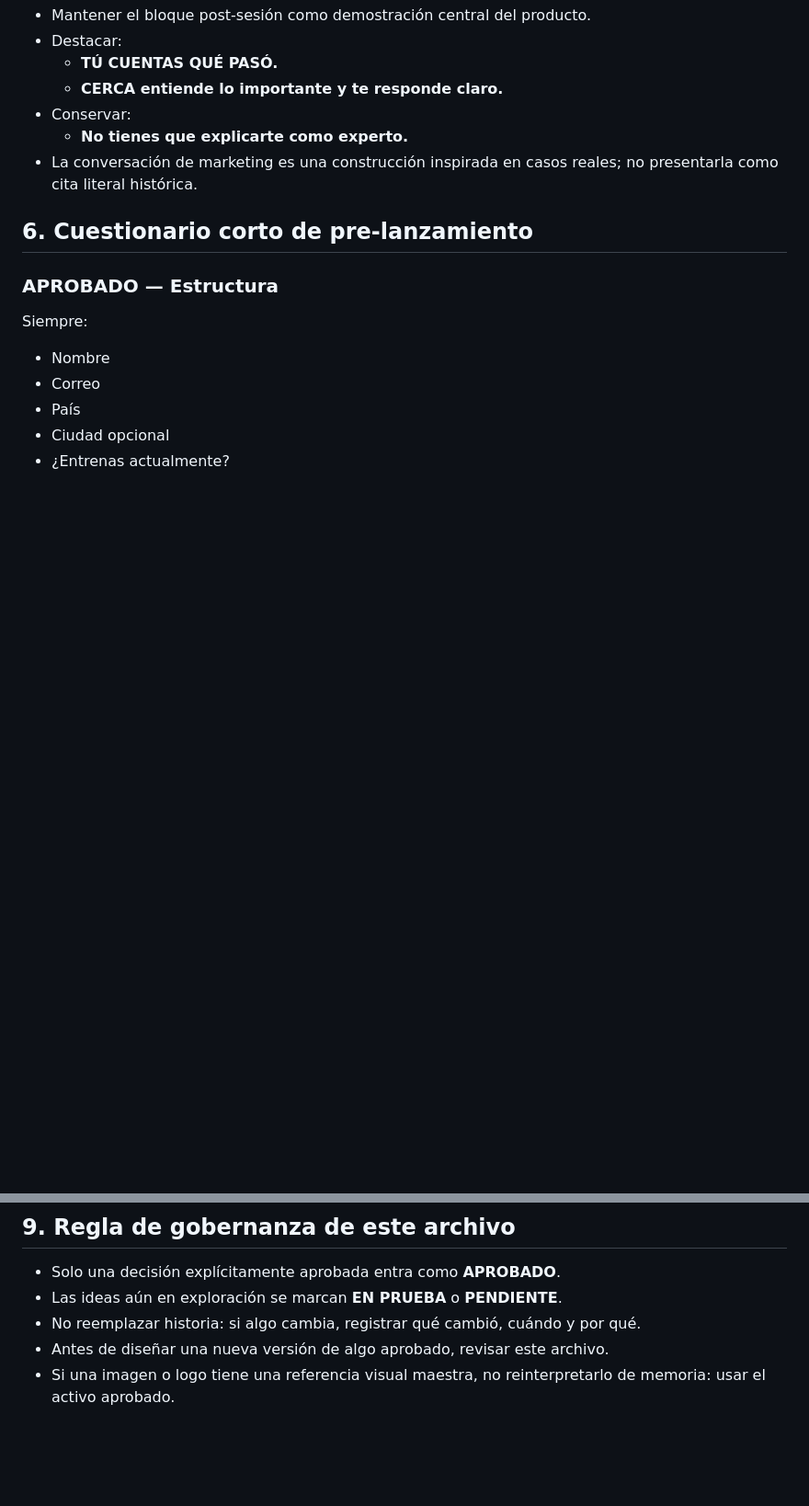
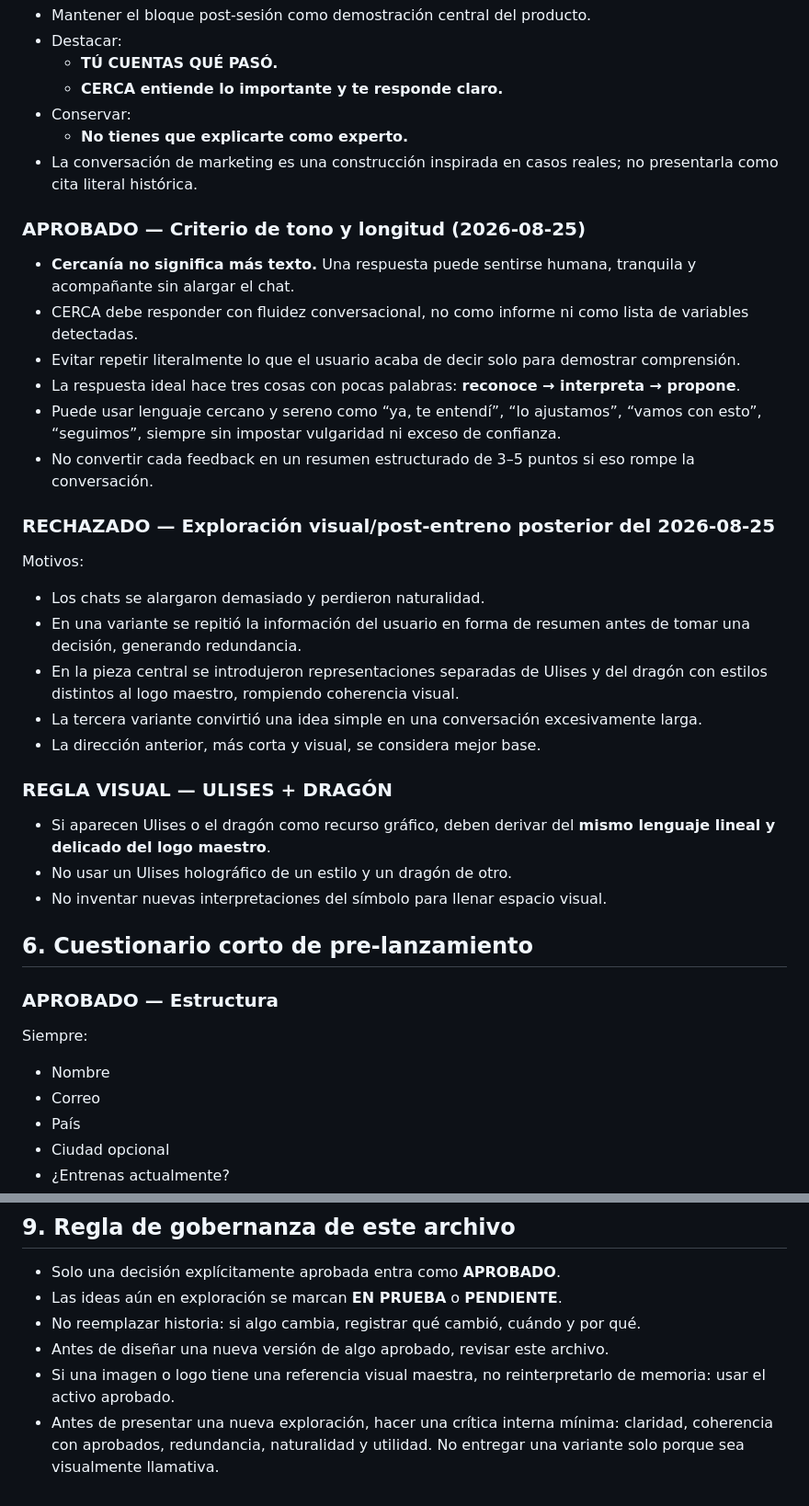
Before and after one commit to seba-gonzalez/Entrenador-ia, a Markdown page: cerca/REGISTRO_APROBADOS.md, 2 parts joined by grey strips. Shown at 92% size. Drawn GitHub-style; blank space fills up the shorter version.

Commit message:
Registra rechazo de exploración post-entreno y criterio de cercanía

```diff
--- a/cerca/REGISTRO_APROBADOS.md
+++ b/cerca/REGISTRO_APROBADOS.md
@@ -85,6 +85,27 @@ La tecnología aumenta presencia, memoria, seguimiento y continuidad. La IA es e
   - **No tienes que explicarte como experto.**
 - La conversación de marketing es una construcción inspirada en casos reales; no presentarla como cita literal histórica.
 
+### APROBADO — Criterio de tono y longitud (2026-08-25)
+- **Cercanía no significa más texto.** Una respuesta puede sentirse humana, tranquila y acompañante sin alargar el chat.
+- CERCA debe responder con fluidez conversacional, no como informe ni como lista de variables detectadas.
+- Evitar repetir literalmente lo que el usuario acaba de decir solo para demostrar comprensión.
+- La respuesta ideal hace tres cosas con pocas palabras: **reconoce → interpreta → propone**.
+- Puede usar lenguaje cercano y sereno como “ya, te entendí”, “lo ajustamos”, “vamos con esto”, “seguimos”, siempre sin impostar vulgaridad ni exceso de confianza.
+- No convertir cada feedback en un resumen estructurado de 3–5 puntos si eso rompe la conversación.
+
+### RECHAZADO — Exploración visual/post-entreno posterior del 2026-08-25
+Motivos:
+- Los chats se alargaron demasiado y perdieron naturalidad.
+- En una variante se repitió la información del usuario en forma de resumen antes de tomar una decisión, generando redundancia.
+- En la pieza central se introdujeron representaciones separadas de Ulises y del dragón con estilos distintos al logo maestro, rompiendo coherencia visual.
+- La tercera variante convirtió una idea simple en una conversación excesivamente larga.
+- La dirección anterior, más corta y visual, se considera mejor base.
+
+### REGLA VISUAL — ULISES + DRAGÓN
+- Si aparecen Ulises o el dragón como recurso gráfico, deben derivar del **mismo lenguaje lineal y delicado del logo maestro**.
+- No usar un Ulises holográfico de un estilo y un dragón de otro.
+- No inventar nuevas interpretaciones del símbolo para llenar espacio visual.
+
 ## 6. Cuestionario corto de pre-lanzamiento
 
 ### APROBADO — Estructura
@@ -155,3 +176,4 @@ Semáforo interno:
 - No reemplazar historia: si algo cambia, registrar qué cambió, cuándo y por qué.
 - Antes de diseñar una nueva versión de algo aprobado, revisar este archivo.
 - Si una imagen o logo tiene una referencia visual maestra, no reinterpretarlo de memoria: usar el activo aprobado.
+- Antes de presentar una nueva exploración, hacer una crítica interna mínima: claridad, coherencia con aprobados, redundancia, naturalidad y utilidad. No entregar una variante solo porque sea visualmente llamativa.
```
